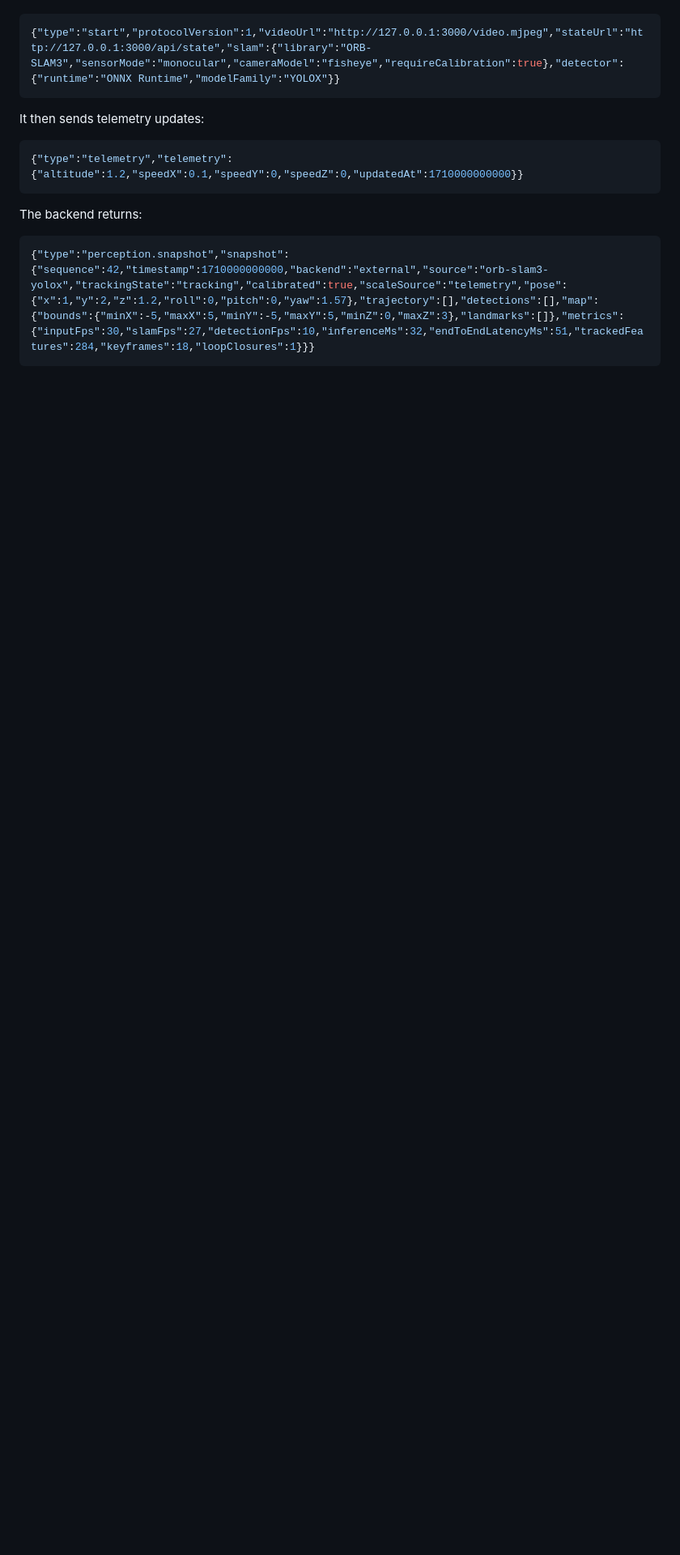
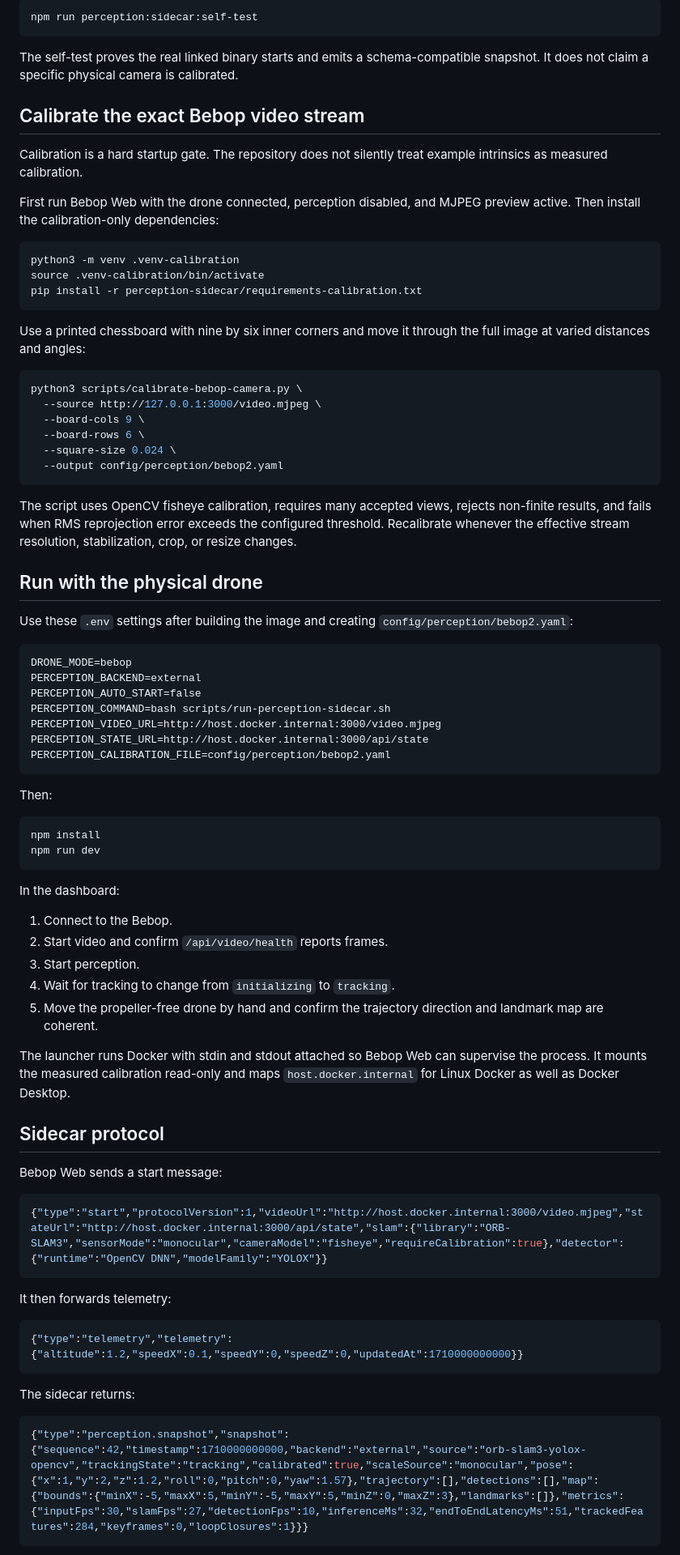
Before and after one commit to guy16510/Bebop-web, a Markdown page: docs/perception.md, the part around one of its changes. Shown at 81% size. Rendered like a GitHub page; blank space fills up the shorter version.

````diff
--- a/docs/perception.md
+++ b/docs/perception.md
@@ -39,17 +62,82 @@ Bebop Web sends:
+```bash
+npm run perception:sidecar:self-test
+```
+
+The self-test proves the real linked binary starts and emits a schema-compatible snapshot. It does not claim a specific physical camera is calibrated.
+
+## Calibrate the exact Bebop video stream
+
+Calibration is a hard startup gate. The repository does not silently treat example intrinsics as measured calibration.
+
+First run Bebop Web with the drone connected, perception disabled, and MJPEG preview active. Then install the calibration-only dependencies:
+
+```bash
+python3 -m venv .venv-calibration
+source .venv-calibration/bin/activate
+pip install -r perception-sidecar/requirements-calibration.txt
+```
+
+Use a printed chessboard with nine by six inner corners and move it through the full image at varied distances and angles:
+
+```bash
+python3 scripts/calibrate-bebop-camera.py \
+  --source http://127.0.0.1:3000/video.mjpeg \
+  --board-cols 9 \
+  --board-rows 6 \
+  --square-size 0.024 \
+  --output config/perception/bebop2.yaml
+```
+
+The script uses OpenCV fisheye calibration, requires many accepted views, rejects non-finite results, and fails when RMS reprojection error exceeds the configured threshold. Recalibrate whenever the effective stream resolution, stabilization, crop, or resize changes.
+
+## Run with the physical drone
+
+Use these `.env` settings after building the image and creating `config/perception/bebop2.yaml`:
+
+```dotenv
+DRONE_MODE=bebop
+PERCEPTION_BACKEND=external
+PERCEPTION_AUTO_START=false
+PERCEPTION_COMMAND=bash scripts/run-perception-sidecar.sh
+PERCEPTION_VIDEO_URL=http://host.docker.internal:3000/video.mjpeg
+PERCEPTION_STATE_URL=http://host.docker.internal:3000/api/state
+PERCEPTION_CALIBRATION_FILE=config/perception/bebop2.yaml
+```
+
+Then:
+
+```bash
+npm install
+npm run dev
+```
+
+In the dashboard:
+
+1. Connect to the Bebop.
+2. Start video and confirm `/api/video/health` reports frames.
+3. Start perception.
+4. Wait for tracking to change from `initializing` to `tracking`.
+5. Move the propeller-free drone by hand and confirm the trajectory direction and landmark map are coherent.
+
+The launcher runs Docker with stdin and stdout attached so Bebop Web can supervise the process. It mounts the measured calibration read-only and maps `host.docker.internal` for Linux Docker as well as Docker Desktop.
+
+## Sidecar protocol
+
+Bebop Web sends a start message:
 
 ```json
-{"type":"start","protocolVersion":1,"videoUrl":"http://127.0.0.1:3000/video.mjpeg","stateUrl":"http://127.0.0.1:3000/api/state","slam":{"library":"ORB-SLAM3","sensorMode":"monocular","cameraModel":"fisheye","requireCalibration":true},"detector":{"runtime":"ONNX Runtime","modelFamily":"YOLOX"}}
+{"type":"start","protocolVersion":1,"videoUrl":"http://host.docker.internal:3000/video.mjpeg","stateUrl":"http://host.docker.internal:3000/api/state","slam":{"library":"ORB-SLAM3","sensorMode":"monocular","cameraModel":"fisheye","requireCalibration":true},"detector":{"runtime":"OpenCV DNN","modelFamily":"YOLOX"}}
 ```
 
-It then sends telemetry updates:
+It then forwards telemetry:
 
 ```json
 {"type":"telemetry","telemetry":{"altitude":1.2,"speedX":0.1,"speedY":0,"speedZ":0,"updatedAt":1710000000000}}
 ```
 
-The backend returns:
+The sidecar returns:
 
 ```json
-{"type":"perception.snapshot","snapshot":{"sequence":42,"timestamp":1710000000000,"backend":"external","source":"orb-slam3-yolox","trackingState":"tracking","calibrated":true,"scaleSource":"telemetry","pose":{"x":1,"y":2,"z":1.2,"roll":0,"pitch":0,"yaw":1.57},"trajectory":[],"detections":[],"map":{"bounds":{"minX":-5,"maxX":5,"minY":-5,"maxY":5,"minZ":0,"maxZ":3},"landmarks":[]},"metrics":{"inputFps":30,"slamFps":27,"detectionFps":10,"inferenceMs":32,"endToEndLatencyMs":51,"trackedFeatures":284,"keyframes":18,"loopClosures":1}}}
+{"type":"perception.snapshot","snapshot":{"sequence":42,"timestamp":1710000000000,"backend":"external","source":"orb-slam3-yolox-opencv","trackingState":"tracking","calibrated":true,"scaleSource":"monocular","pose":{"x":1,"y":2,"z":1.2,"roll":0,"pitch":0,"yaw":1.57},"trajectory":[],"detections":[],"map":{"bounds":{"minX":-5,"maxX":5,"minY":-5,"maxY":5,"minZ":0,"maxZ":3},"landmarks":[]},"metrics":{"inputFps":30,"slamFps":27,"detectionFps":10,"inferenceMs":32,"endToEndLatencyMs":51,"trackedFeatures":284,"keyframes":0,"loopClosures":1}}}
 ```
 
````
Also changed, not shown: other parts of docs/perception.md (+66 -46 lines).
